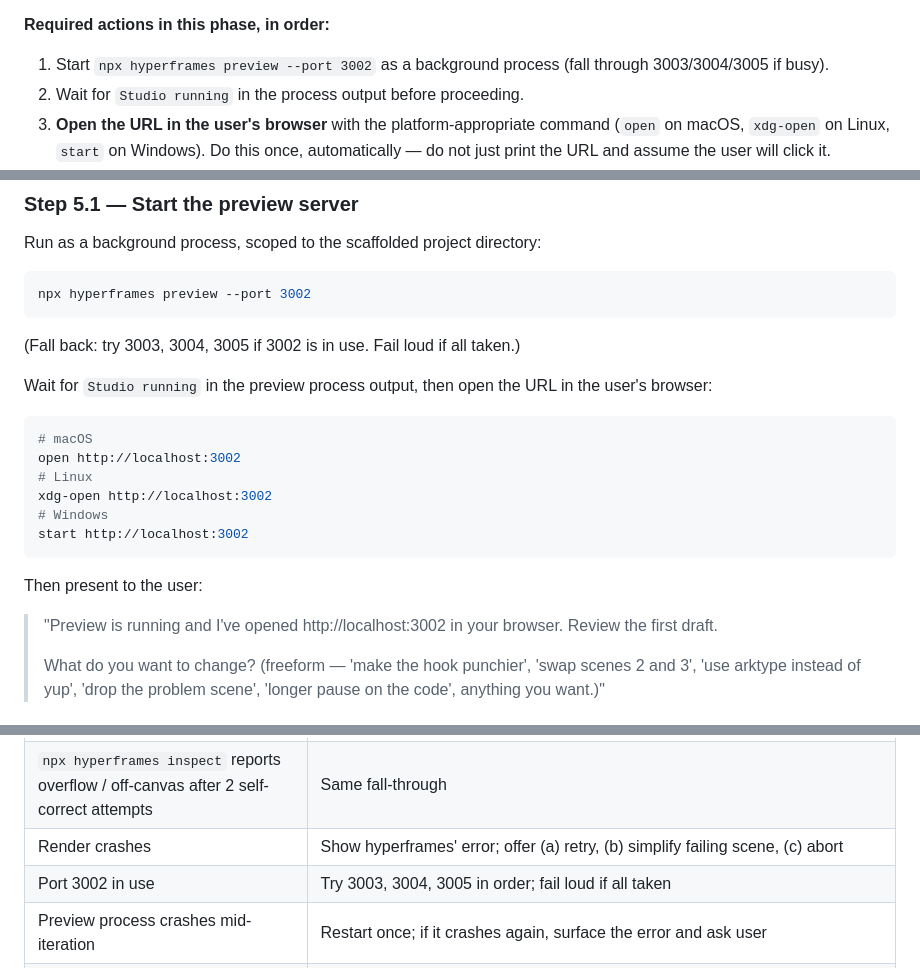
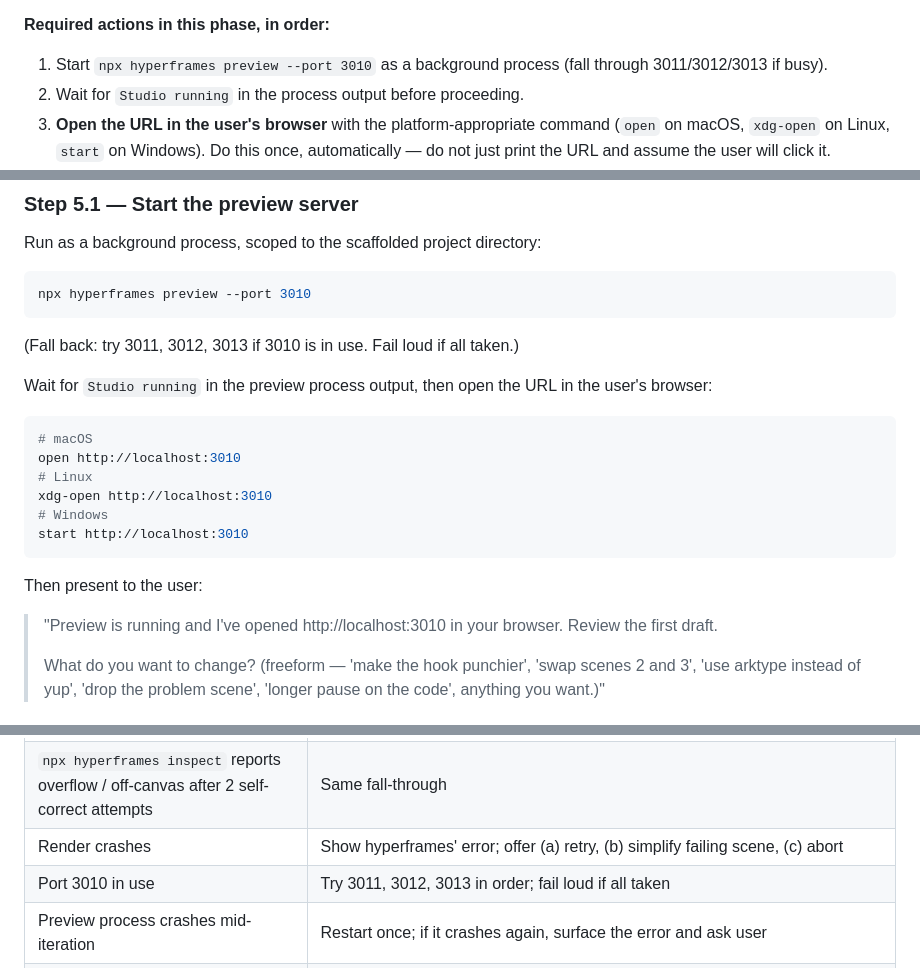
Before and after one commit to AlemTuzlak/skills, a Markdown page: skills/hyperframes-video/SKILL.md, 3 parts joined by grey strips. Rendered like a GitHub page.

Commit message:
fix(hyperframes-video): move preview port range to 3010-3013 to avoid remotion overlap

````diff
--- a/skills/hyperframes-video/SKILL.md
+++ b/skills/hyperframes-video/SKILL.md
@@ -651,7 +651,7 @@ It is not skipped by "use sane defaults", "don't ask questions", "non-interactiv
 
 **Required actions in this phase, in order:**
 
-1. Start `npx hyperframes preview --port 3002` as a background process (fall through 3003/3004/3005 if busy).
+1. Start `npx hyperframes preview --port 3010` as a background process (fall through 3011/3012/3013 if busy).
 2. Wait for `Studio running` in the process output before proceeding.
 3. **Open the URL in the user's browser** with the platform-appropriate command (`open` on macOS, `xdg-open` on Linux, `start` on Windows). Do this once, automatically — do not just print the URL and assume the user will click it.
 4. Tell the user the URL is open and ask for freeform feedback (in interactive mode) or proceed straight to the standard render after a short visible pause (in non-interactive mode — but the preview tab is still opened so the user can intervene).
@@ -664,25 +664,25 @@ If the user has explicitly disabled the preview gate in advance (e.g., a CLAUDE.
 Run as a background process, scoped to the scaffolded project directory:
 
 ```bash
-npx hyperframes preview --port 3002
+npx hyperframes preview --port 3010
 ```
 
-(Fall back: try 3003, 3004, 3005 if 3002 is in use. Fail loud if all taken.)
+(Fall back: try 3011, 3012, 3013 if 3010 is in use. Fail loud if all taken.)
 
 Wait for `Studio running` in the preview process output, then open the URL in the user's browser:
 
 ```bash
 # macOS
-open http://localhost:3002
+open http://localhost:3010
 # Linux
-xdg-open http://localhost:3002
+xdg-open http://localhost:3010
 # Windows
-start http://localhost:3002
+start http://localhost:3010
 ```
 
 Then present to the user:
 
-> "Preview is running and I've opened http://localhost:3002 in your browser. Review the first draft.
+> "Preview is running and I've opened http://localhost:3010 in your browser. Review the first draft.
 >
 > What do you want to change? (freeform — 'make the hook punchier', 'swap scenes 2 and 3', 'use arktype instead of yup', 'drop the problem scene', 'longer pause on the code', anything you want.)"
 
@@ -1262,7 +1262,7 @@ The compile error is the punchline; make sure the setup earns it. Look at the li
 | `npx hyperframes lint` fails after 2 self-correct attempts | Show errors, ask user to describe fix in freeform, retry |
 | `npx hyperframes inspect` reports overflow / off-canvas after 2 self-correct attempts | Same fall-through |
 | Render crashes | Show hyperframes' error; offer (a) retry, (b) simplify failing scene, (c) abort |
-| Port 3002 in use | Try 3003, 3004, 3005 in order; fail loud if all taken |
+| Port 3010 in use | Try 3011, 3012, 3013 in order; fail loud if all taken |
 | Preview process crashes mid-iteration | Restart once; if it crashes again, surface the error and ask user |
 | Brand auto-detection finds nothing | Ask user explicitly with sensible defaults (see Phase 2.4 fallback block for the full primary/accent/background/text/font/logo list) |
 | Shiki highlighting fails on a snippet | Show the snippet + error, ask user to fix the code or change the language hint |
````
